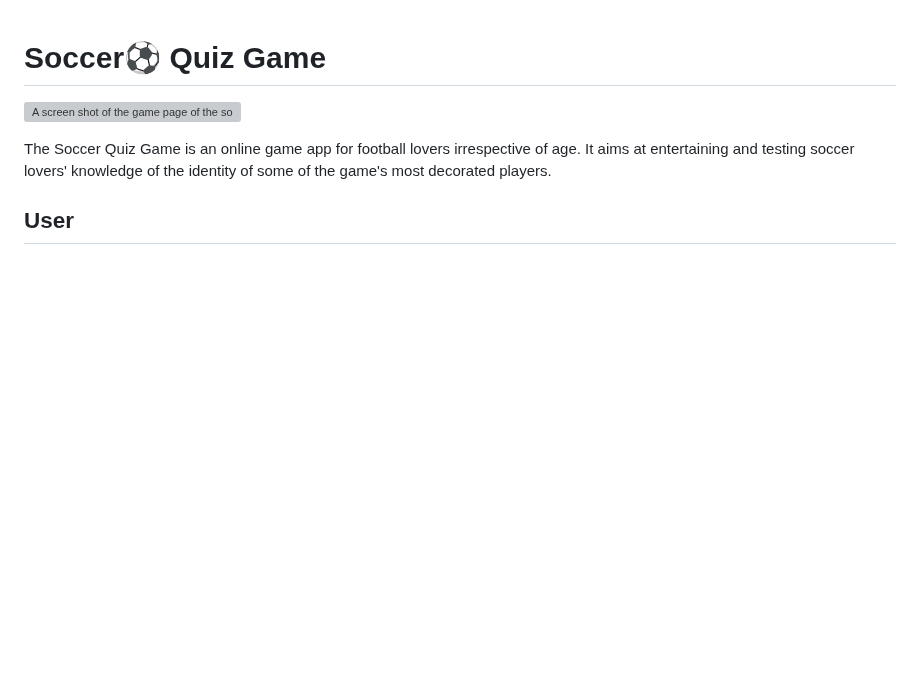
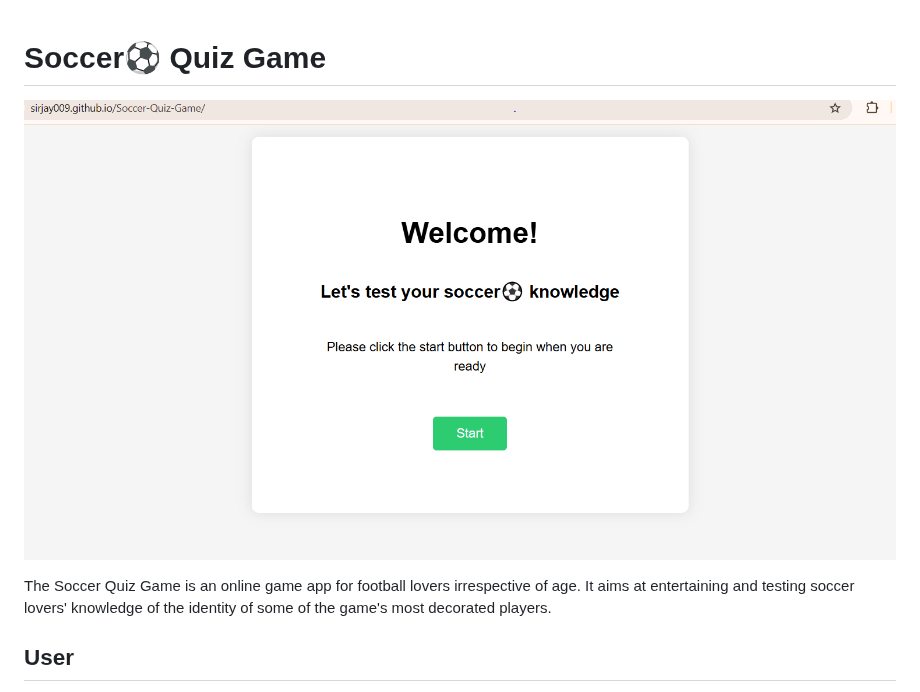
Before and after one commit to Sirjay009/Soccer-Quiz-Game, a Markdown page: README.md, the part around the change. GitHub-like rendering; blank space fills up the shorter version; grey boxes are pictures that could not be loaded.

Commit message:
Edit README.md replacing soccer quiz game screen shot

```diff
--- a/README.md
+++ b/README.md
@@ -1,6 +1,6 @@
 # Soccer⚽ Quiz Game
 
-![A screen shot of the game page of the soccer quiz game](docs/testing.images/Capture.PNG1.PNG)
+![A screen shot of the game page of the soccer quiz game](docs/testing.images/SoccerGameQuizHomePage.PNG)
 
 The Soccer Quiz Game is an online game app for football lovers irrespective of age. It aims at entertaining and testing soccer lovers' knowledge of the identity of some of the game's most decorated players.
 
```
